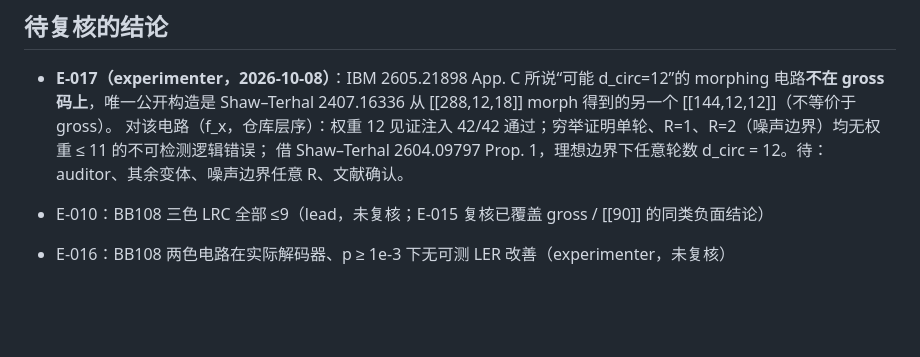
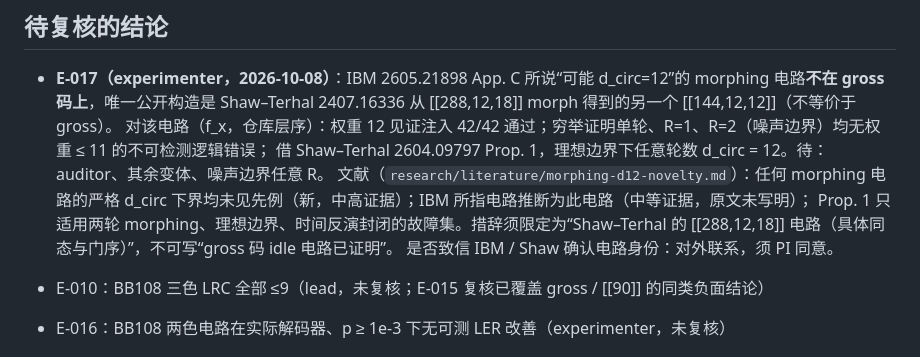
Before and after one commit to GavinNull/gross-code-distance-12, a Markdown page: research/STATE.md, the part around the change. Rendered like a GitHub page; blank space fills up the shorter version.

Commit message:
文献：morphing 电路严格 d_circ 下界未见先例；IBM 所指电路推断为 Shaw–Terhal [[288,12,18]] 电路；Prop.1 前提
Co-Authored-By: Claude Opus 5.5 <noreply@anthropic.com>

```diff
--- a/research/STATE.md
+++ b/research/STATE.md
@@ -57,7 +57,10 @@
 
 - **E-017（experimenter，2026-10-08）**：IBM 2605.21898 App. C 所说“可能 d_circ=12”的 morphing 电路**不在 gross 码上**，唯一公开构造是 Shaw–Terhal 2407.16336 从 [[288,12,18]] morph 得到的另一个 [[144,12,12]]（不等价于 gross）。
   对该电路（f_x，仓库层序）：权重 12 见证注入 42/42 通过；穷举证明单轮、R=1、R=2（噪声边界）均无权重 ≤ 11 的不可检测逻辑错误；
-  借 Shaw–Terhal 2604.09797 Prop. 1，理想边界下任意轮数 d_circ = 12。待：auditor、其余变体、噪声边界任意 R、文献确认。
+  借 Shaw–Terhal 2604.09797 Prop. 1，理想边界下任意轮数 d_circ = 12。待：auditor、其余变体、噪声边界任意 R。
+  文献（`research/literature/morphing-d12-novelty.md`）：任何 morphing 电路的严格 d_circ 下界均未见先例（新，中高证据）；IBM 所指电路推断为此电路（中等证据，原文未写明）；
+  Prop. 1 只适用两轮 morphing、理想边界、时间反演封闭的故障集。措辞须限定为“Shaw–Terhal 的 [[288,12,18]] 电路（具体同态与门序）”，不可写“gross 码 idle 电路已证明”。
+  是否致信 IBM / Shaw 确认电路身份：对外联系，须 PI 同意。
 
 - E-010：BB108 三色 LRC 全部 ≤9（lead，未复核；E-015 复核已覆盖 gross / [[90]] 的同类负面结论）
 - E-016：BB108 两色电路在实际解码器、p ≥ 1e-3 下无可测 LER 改善（experimenter，未复核）
```
Also changed, not shown: research/literature/morphing-d12-novelty.md (added, +119 -0 lines).
